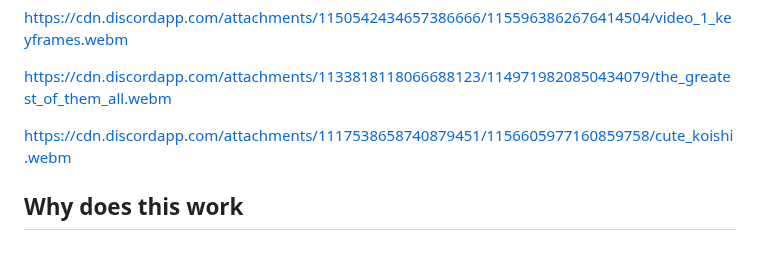
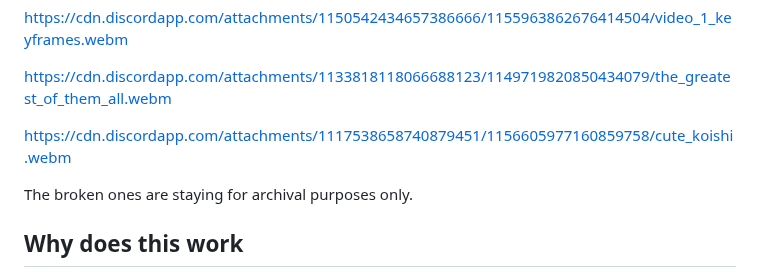
Before and after one commit to PanIntegralus/discord.webm-compilation, a Markdown page: README.md, the part around the change. Drawn GitHub-style; folded sections open; blank space fills up the shorter version.

```diff
--- a/README.md
+++ b/README.md
@@ -119,6 +119,8 @@ https://cdn.discordapp.com/attachments/1117538658740879451/1156605977160859758/c
 
 </details>
 
+The broken ones are staying for archival purposes only.
+
 ## Why does this work
 The Discord client doesn't have measures in its video player widget to prevent resizing due to frame size inconsistency in the webm file, thus resulting in a video that constantly changes size visually.
 
```
